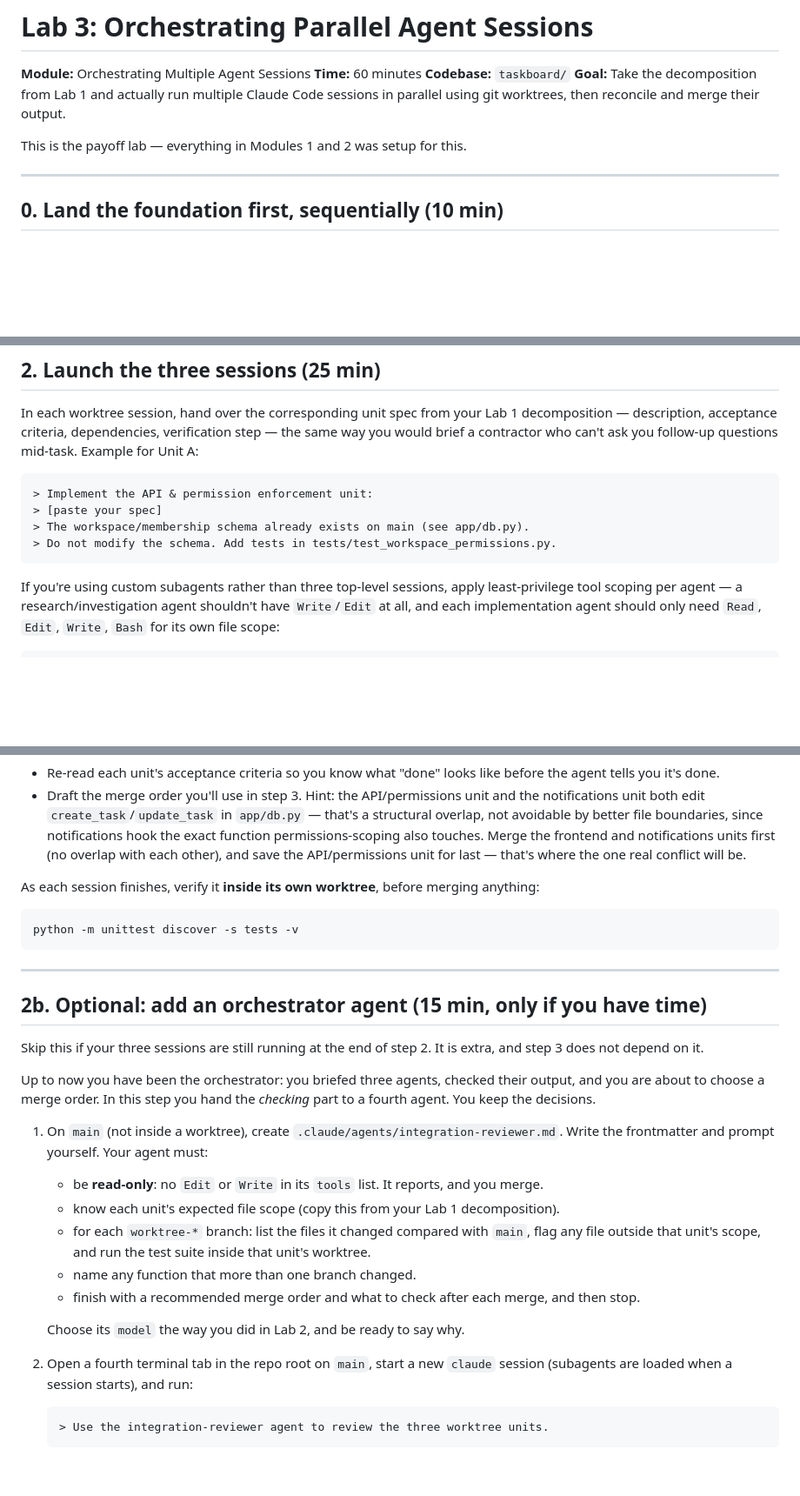
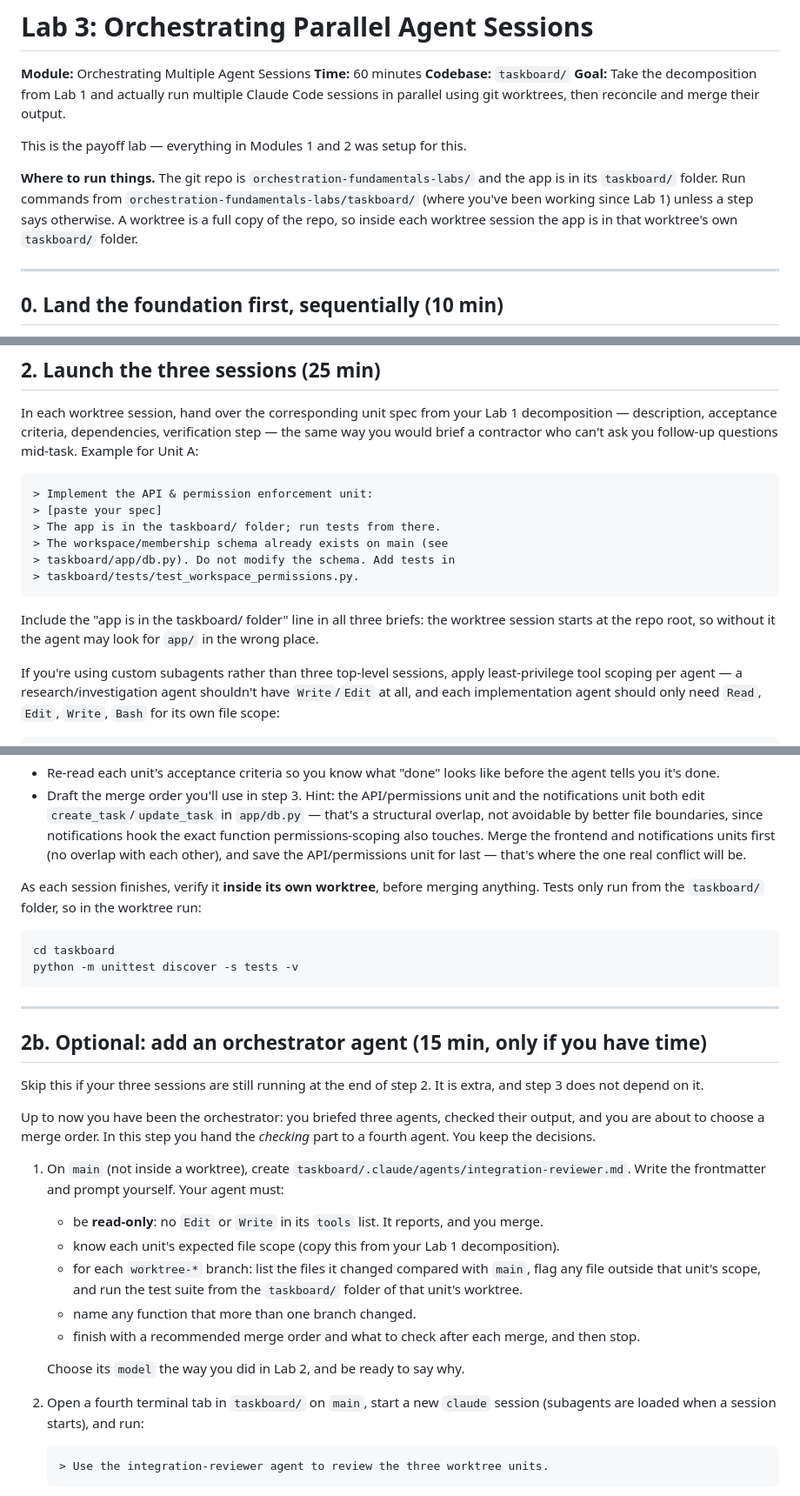
Before and after one commit to bensethbell/orchestration-fundamentals-labs, a Markdown page: Lab 3 - Orchestration.md, 3 parts joined by grey strips. Shown at 87% size. Rendered like a GitHub page; blank space fills up the shorter version.

Commit message:
Lab 3: fix paths for taskboard/ subfolder layout
Co-Authored-By: Claude Opus 5.5 <noreply@anthropic.com>

````diff
--- a/Lab 3 - Orchestration.md
+++ b/Lab 3 - Orchestration.md
@@ -7,6 +7,13 @@
 then reconcile and merge their output.
 
 This is the payoff lab — everything in Modules 1 and 2 was setup for this.
+
+**Where to run things.** The git repo is `orchestration-fundamentals-labs/`
+and the app is in its `taskboard/` folder. Run commands from
+`orchestration-fundamentals-labs/taskboard/` (where you've been working
+since Lab 1) unless a step says otherwise. A worktree is a full copy of
+the repo, so inside each worktree session the app is in that worktree's
+own `taskboard/` folder.
 
 ---
 
@@ -158,9 +166,15 @@ you follow-up questions mid-task. Example for Unit A:
 ```
 > Implement the API & permission enforcement unit:
 > [paste your spec]
-> The workspace/membership schema already exists on main (see app/db.py).
-> Do not modify the schema. Add tests in tests/test_workspace_permissions.py.
+> The app is in the taskboard/ folder; run tests from there.
+> The workspace/membership schema already exists on main (see
+> taskboard/app/db.py). Do not modify the schema. Add tests in
+> taskboard/tests/test_workspace_permissions.py.
 ```
+
+Include the "app is in the taskboard/ folder" line in all three briefs:
+the worktree session starts at the repo root, so without it the agent may
+look for `app/` in the wrong place.
 
 If you're using custom subagents rather than three top-level sessions,
 apply least-privilege tool scoping per agent — a research/investigation
@@ -188,8 +202,10 @@ While the three sessions work, do not sit idle — this is a good moment to:
   unit for last — that's where the one real conflict will be.
 
 As each session finishes, verify it **inside its own worktree**, before
-merging anything:
+merging anything. Tests only run from the `taskboard/` folder, so in the
+worktree run:
 ```
+cd taskboard
 python -m unittest discover -s tests -v
 ```
 
@@ -205,7 +221,7 @@ their output, and you are about to choose a merge order. In this step you
 hand the *checking* part to a fourth agent. You keep the decisions.
 
 1. On `main` (not inside a worktree), create
-   `.claude/agents/integration-reviewer.md`. Write the frontmatter and
+   `taskboard/.claude/agents/integration-reviewer.md`. Write the frontmatter and
    prompt yourself. Your agent must:
    - be **read-only**: no `Edit` or `Write` in its `tools` list. It reports,
      and you merge.
@@ -213,14 +229,14 @@ hand the *checking* part to a fourth agent. You keep the decisions.
      decomposition).
    - for each `worktree-*` branch: list the files it changed compared with
      `main`, flag any file outside that unit's scope, and run the test suite
-     inside that unit's worktree.
+     from the `taskboard/` folder of that unit's worktree.
    - name any function that more than one branch changed.
    - finish with a recommended merge order and what to check after each
      merge, and then stop.
 
    Choose its `model` the way you did in Lab 2, and be ready to say why.
 
-2. Open a fourth terminal tab in the repo root on `main`, start a new
+2. Open a fourth terminal tab in `taskboard/` on `main`, start a new
    `claude` session (subagents are loaded when a session starts), and run:
    ```
    > Use the integration-reviewer agent to review the three worktree units.
````
Also changed, not shown: other parts of Lab 3 - Orchestration.md (+7 -1 lines).
